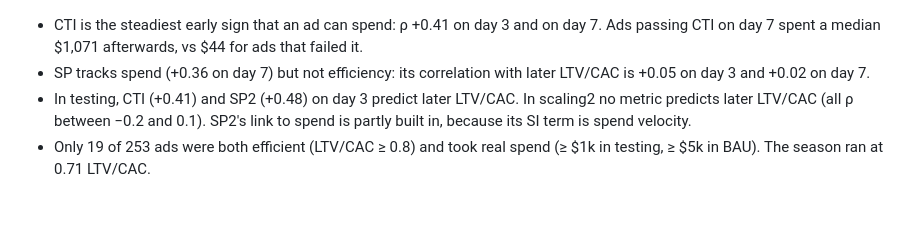
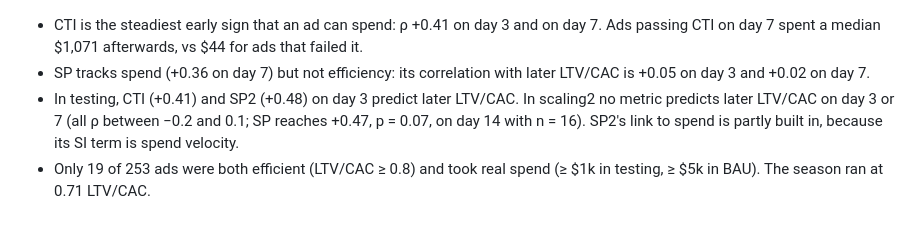
Before and after one commit to kevin-speak/analytic-audit, a Markdown page: tw_sp_cti_bau_scalability/README.md, the part around the change. Drawn GitHub-style.

Commit message:
Clarify scaling efficiency finding in README
Co-Authored-By: Claude Opus 5.5 <noreply@anthropic.com>
Claude-Session: https://claude.ai/code/session_01T5DDo3Y36iC9RF8FPxXbEX

```diff
--- a/tw_sp_cti_bau_scalability/README.md
+++ b/tw_sp_cti_bau_scalability/README.md
@@ -223,6 +223,6 @@ Output: `sim/sim_efficiency.csv` and `efficiency` in `sim/sim_results.json`.
 
 - CTI is the steadiest early sign that an ad can spend: ρ +0.41 on day 3 and on day 7. Ads passing CTI on day 7 spent a median $1,071 afterwards, vs $44 for ads that failed it.
 - SP tracks spend (+0.36 on day 7) but not efficiency: its correlation with later LTV/CAC is +0.05 on day 3 and +0.02 on day 7.
-- In testing, CTI (+0.41) and SP2 (+0.48) on day 3 predict later LTV/CAC. In scaling2 no metric predicts later LTV/CAC (all ρ between −0.2 and 0.1).
+- In testing, CTI (+0.41) and SP2 (+0.48) on day 3 predict later LTV/CAC. In scaling2 no metric predicts later LTV/CAC on day 3 or 7 (all ρ between −0.2 and 0.1; SP reaches +0.47, p = 0.07, on day 14 with n = 16).
   SP2's link to spend is partly built in, because its SI term is spend velocity.
 - Only 19 of 253 ads were both efficient (LTV/CAC ≥ 0.8) and took real spend (≥ $1k in testing, ≥ $5k in BAU). The season ran at 0.71 LTV/CAC.
```
